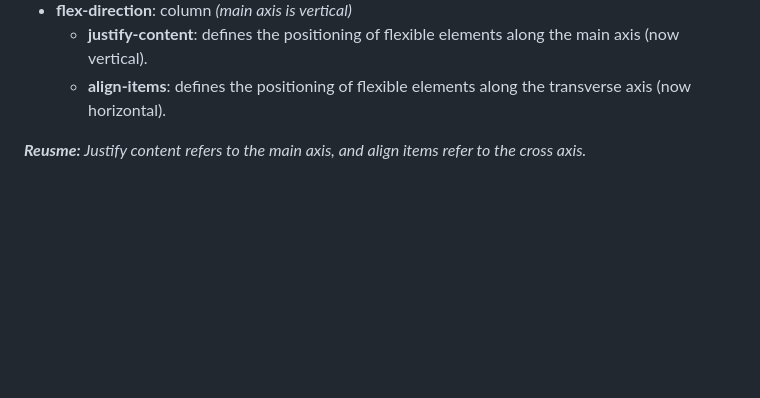
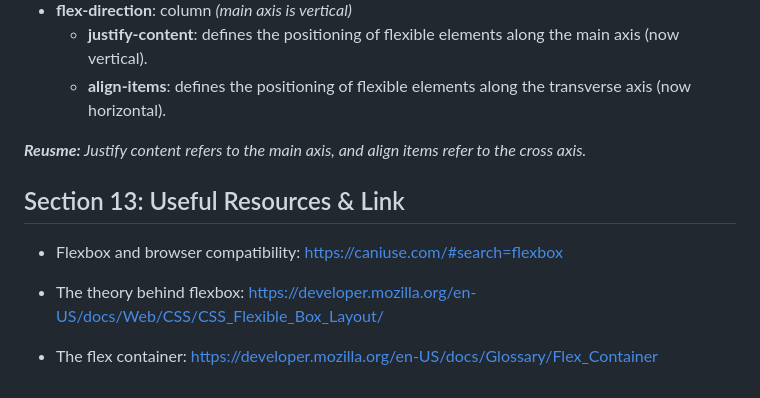
Before and after one commit to fpvilela/css-complete-guide, a Markdown page: README.md, the part around the change. GitHub-like rendering; blank space fills up the shorter version.

Commit message:
section 13: useful resources & links

```diff
--- a/README.md
+++ b/README.md
@@ -582,3 +582,11 @@ When there is not enough space:
     - **align-items**: defines the positioning of flexible elements along the transverse axis (now horizontal).
 
 _**Reusme:** Justify content refers to the main axis, and align items refer to the cross axis._
+
+## Section 13: Useful Resources & Link
+
+- Flexbox and browser compatibility: https://caniuse.com/#search=flexbox
+
+- The theory behind flexbox: https://developer.mozilla.org/en-US/docs/Web/CSS/CSS_Flexible_Box_Layout/
+
+- The flex container: https://developer.mozilla.org/en-US/docs/Glossary/Flex_Container
```
